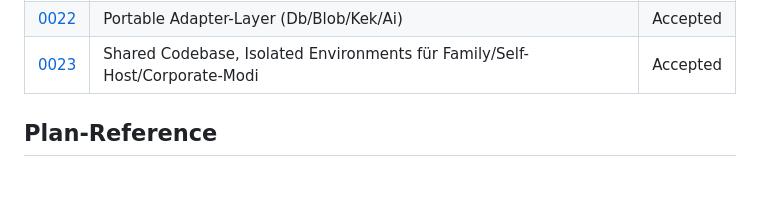
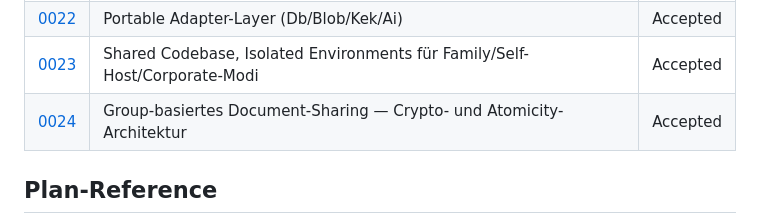
Before and after one commit to axel-rogg/mcp-approval2, a Markdown page: docs/adr/README.md, the part around the change. Drawn GitHub-style; blank space fills up the shorter version.

```diff
--- a/docs/adr/README.md
+++ b/docs/adr/README.md
@@ -46,6 +46,7 @@ Bei Aenderung einer existierenden Entscheidung: neuen ADR mit `Status: Accepted,
 | [0021](0021-hono-drizzle-pgvector-stack.md) | Hono.js + Drizzle + pgvector als Stack | Accepted |
 | [0022](0022-portable-adapter-layer.md) | Portable Adapter-Layer (Db/Blob/Kek/Ai) | Accepted |
 | [0023](0023-shared-codebase-isolated-environments.md) | Shared Codebase, Isolated Environments für Family/Self-Host/Corporate-Modi | Accepted |
+| [0024](0024-group-sharing-architecture.md) | Group-basiertes Document-Sharing — Crypto- und Atomicity-Architektur | Accepted |
 
 ## Plan-Reference
 
```
Also changed, not shown: docs/adr/0024-group-sharing-architecture.md (added, +173 -0 lines).
